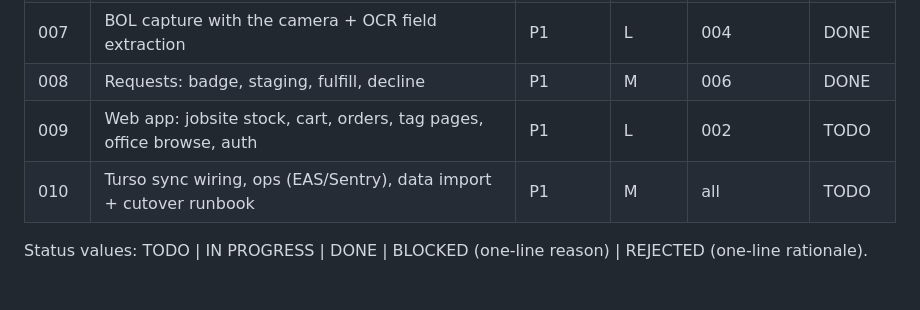
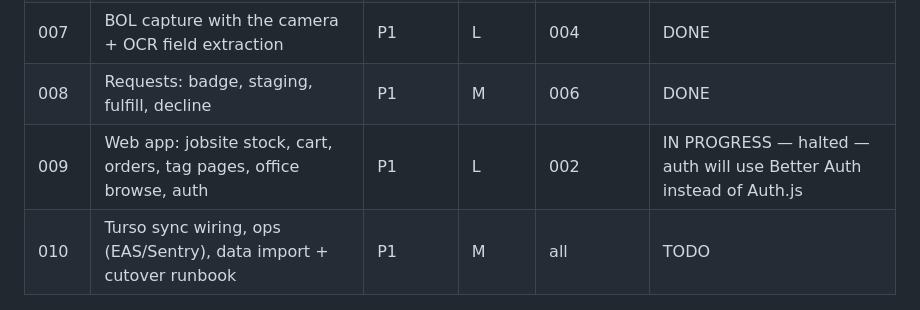
Before and after one commit to gabezmcmillan/RFID_Inventory, a Markdown page: plans/README.md, the part around the change. Rendered like a GitHub page; blank space fills up the shorter version.

Commit message:
WIP plan 009: web jobsite repo + db adapter + pages (halted before auth; switching to Better Auth)
Co-authored-by: Cursor <cursoragent@cursor.com>

```diff
--- a/plans/README.md
+++ b/plans/README.md
@@ -43,7 +43,7 @@ database files).
 | 006 | Check Out, Sweep & Count, Warehouse browse, Find a Tag, Admin | P1 | L | 004 | DONE |
 | 007 | BOL capture with the camera + OCR field extraction | P1 | L | 004 | DONE |
 | 008 | Requests: badge, staging, fulfill, decline | P1 | M | 006 | DONE |
-| 009 | Web app: jobsite stock, cart, orders, tag pages, office browse, auth | P1 | L | 002 | TODO |
+| 009 | Web app: jobsite stock, cart, orders, tag pages, office browse, auth | P1 | L | 002 | IN PROGRESS — halted — auth will use Better Auth instead of Auth.js |
 | 010 | Turso sync wiring, ops (EAS/Sentry), data import + cutover runbook | P1 | M | all | TODO |
 
 Status values: TODO | IN PROGRESS | DONE | BLOCKED (one-line reason) |
```
